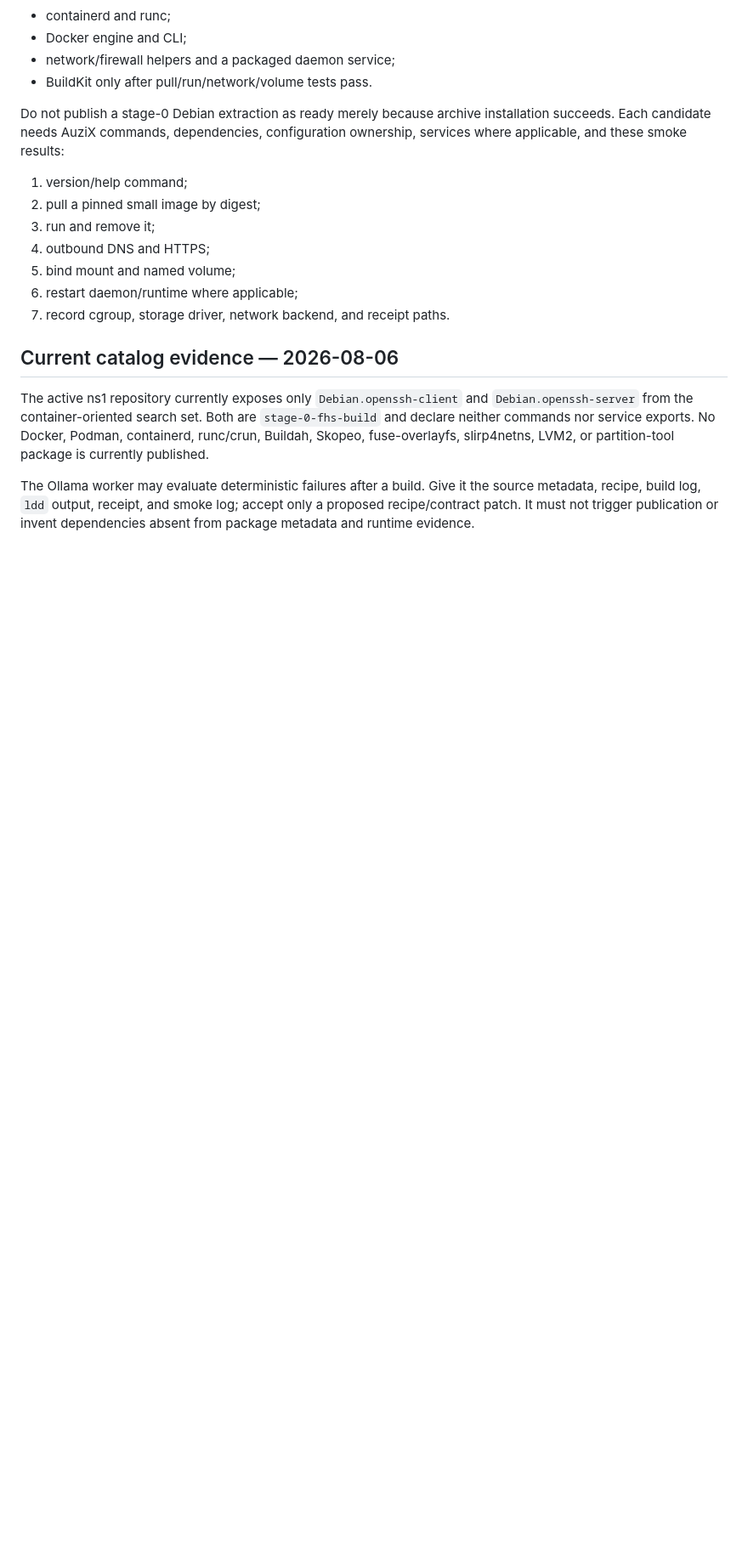
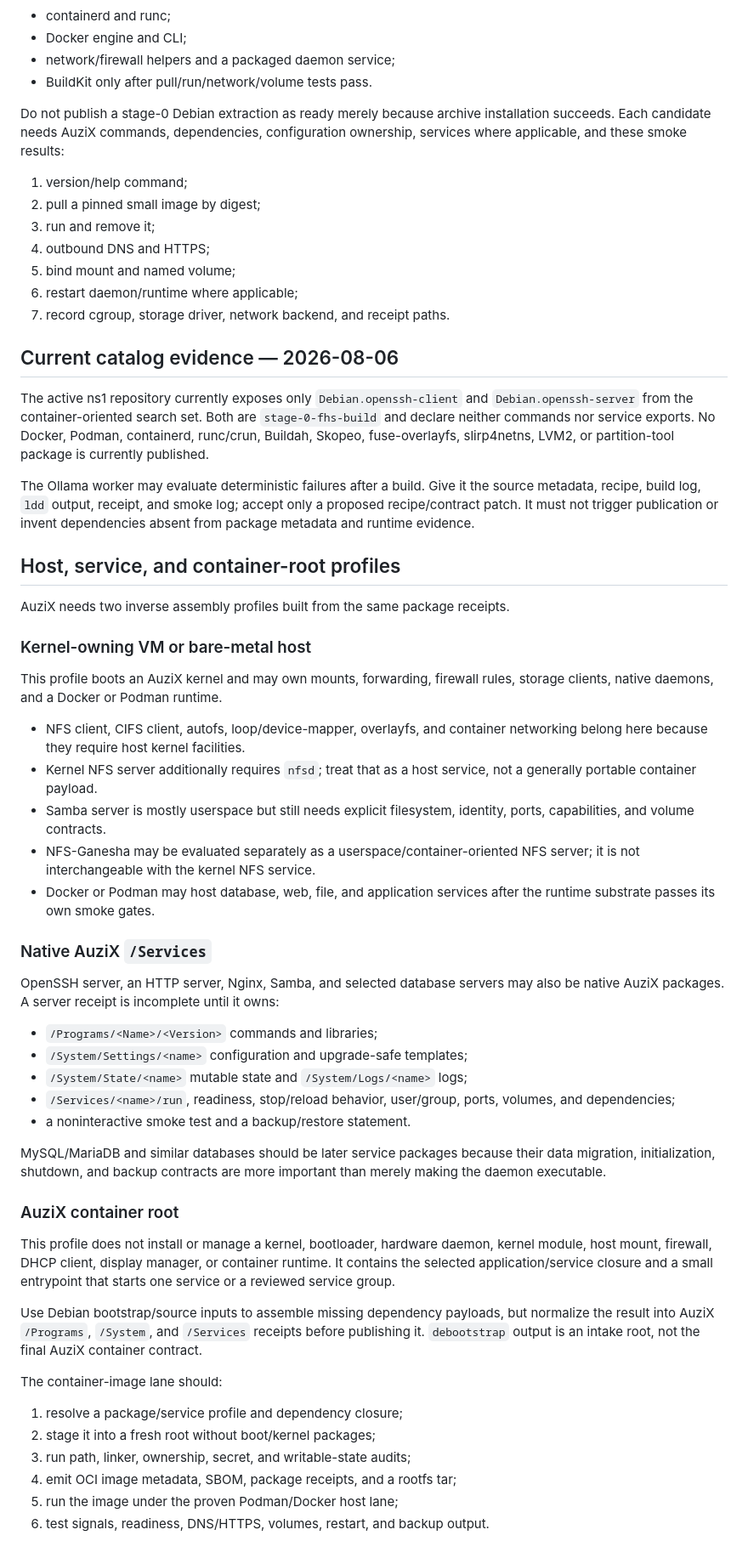
Before and after one commit to auzieman/AuziX, a Markdown page: docs/installer-storage-and-container-intake.md, the part around the change. Shown at 85% size. Drawn GitHub-style; blank space fills up the shorter version.

Commit message:
Define host and container service profiles

```diff
--- a/docs/installer-storage-and-container-intake.md
+++ b/docs/installer-storage-and-container-intake.md
@@ -93,3 +93,60 @@ The Ollama worker may evaluate deterministic failures after a build. Give it
 the source metadata, recipe, build log, `ldd` output, receipt, and smoke log;
 accept only a proposed recipe/contract patch. It must not trigger publication
 or invent dependencies absent from package metadata and runtime evidence.
+
+## Host, service, and container-root profiles
+
+AuziX needs two inverse assembly profiles built from the same package receipts.
+
+### Kernel-owning VM or bare-metal host
+
+This profile boots an AuziX kernel and may own mounts, forwarding, firewall
+rules, storage clients, native daemons, and a Docker or Podman runtime.
+
+- NFS client, CIFS client, autofs, loop/device-mapper, overlayfs, and container
+  networking belong here because they require host kernel facilities.
+- Kernel NFS server additionally requires `nfsd`; treat that as a host service,
+  not a generally portable container payload.
+- Samba server is mostly userspace but still needs explicit filesystem,
+  identity, ports, capabilities, and volume contracts.
+- NFS-Ganesha may be evaluated separately as a userspace/container-oriented
+  NFS server; it is not interchangeable with the kernel NFS service.
+- Docker or Podman may host database, web, file, and application services after
+  the runtime substrate passes its own smoke gates.
+
+### Native AuziX `/Services`
+
+OpenSSH server, an HTTP server, Nginx, Samba, and selected database servers may
+also be native AuziX packages. A server receipt is incomplete until it owns:
+
+- `/Programs/<Name>/<Version>` commands and libraries;
+- `/System/Settings/<name>` configuration and upgrade-safe templates;
+- `/System/State/<name>` mutable state and `/System/Logs/<name>` logs;
+- `/Services/<name>/run`, readiness, stop/reload behavior, user/group, ports,
+  volumes, and dependencies;
+- a noninteractive smoke test and a backup/restore statement.
+
+MySQL/MariaDB and similar databases should be later service packages because
+their data migration, initialization, shutdown, and backup contracts are more
+important than merely making the daemon executable.
+
+### AuziX container root
+
+This profile does not install or manage a kernel, bootloader, hardware daemon,
+kernel module, host mount, firewall, DHCP client, display manager, or container
+runtime. It contains the selected application/service closure and a small
+entrypoint that starts one service or a reviewed service group.
+
+Use Debian bootstrap/source inputs to assemble missing dependency payloads, but
+normalize the result into AuziX `/Programs`, `/System`, and `/Services`
+receipts before publishing it. `debootstrap` output is an intake root, not the
+final AuziX container contract.
+
+The container-image lane should:
+
+1. resolve a package/service profile and dependency closure;
+2. stage it into a fresh root without boot/kernel packages;
+3. run path, linker, ownership, secret, and writable-state audits;
+4. emit OCI image metadata, SBOM, package receipts, and a rootfs tar;
+5. run the image under the proven Podman/Docker host lane;
+6. test signals, readiness, DNS/HTTPS, volumes, restart, and backup output.
```
